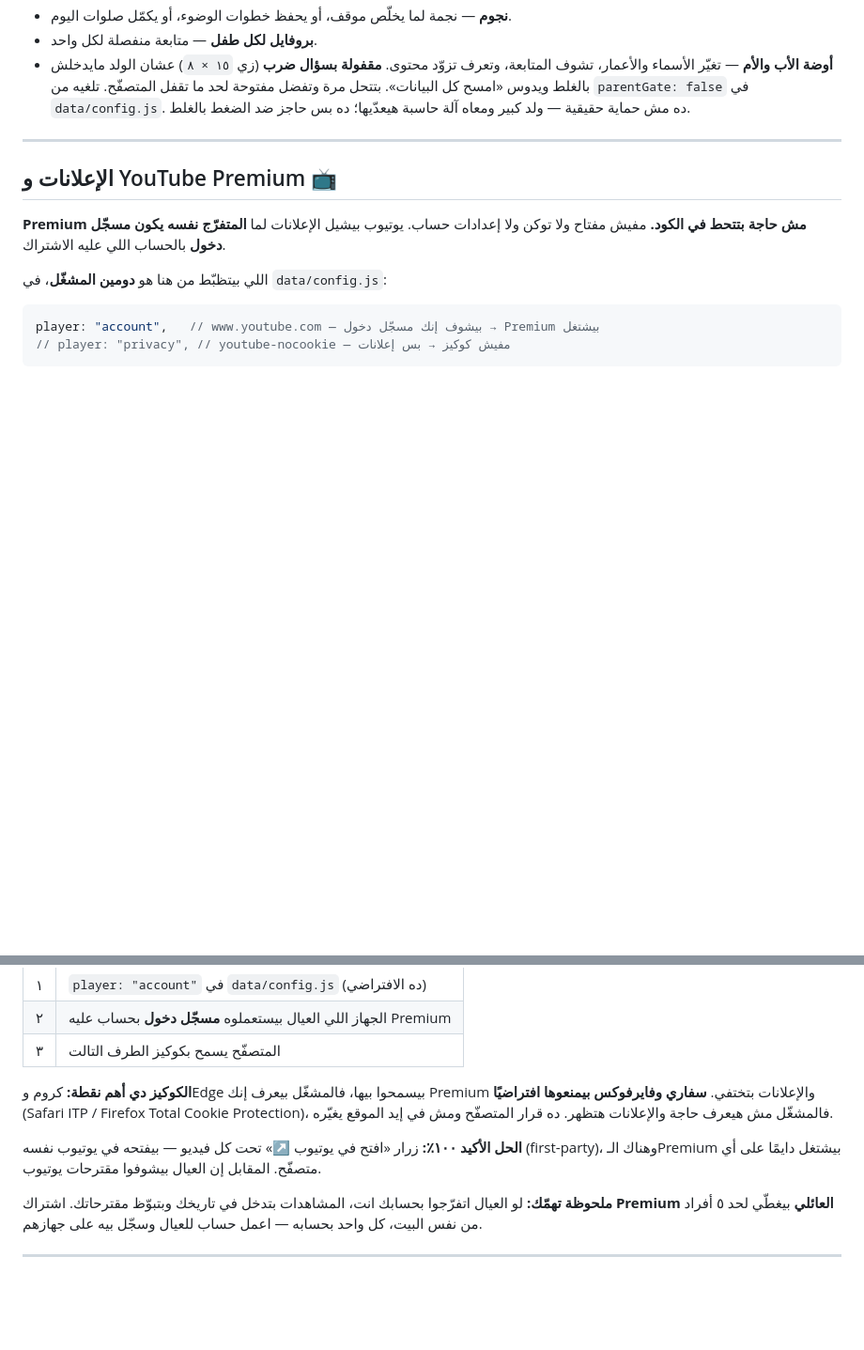
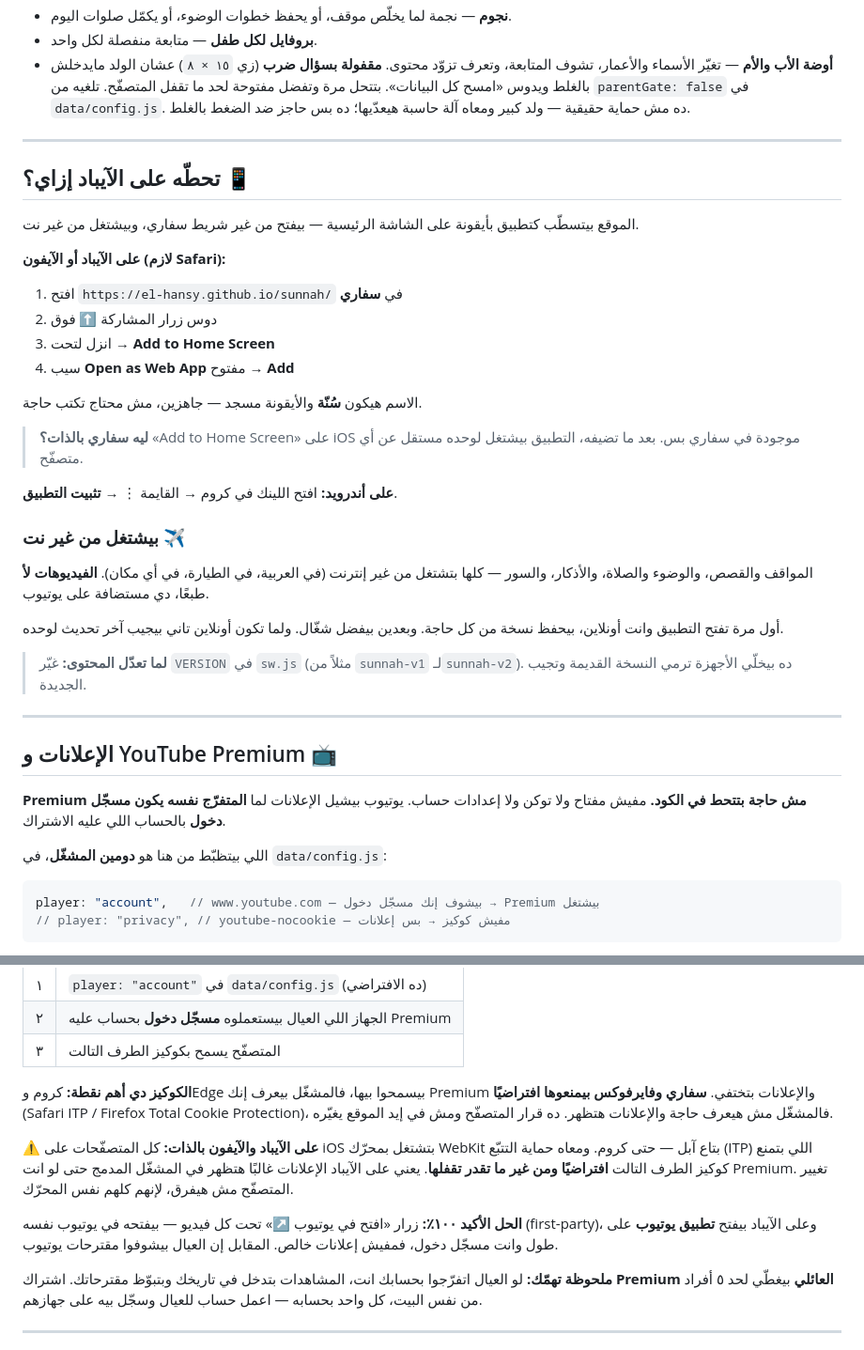
Before and after one commit to El-Hansy/sunnah, a Markdown page: README.md, 2 parts joined by grey strips. Shown at 94% size. Drawn GitHub-style; blank space fills up the shorter version.

Commit message:
توثيق التثبيت على الآيباد والعمل من غير نت
كمان: توضيح إن ITP بتاع WebKit بيمنع كوكيز الطرف التالت على كل متصفّحات iOS،
فالـPremium مش هيشيل الإعلانات في المشغّل المدمج على الآيباد — زرار «افتح في
يوتيوب» هو الحل الأكيد هناك.

Co-Authored-By: Claude Opus 5 <noreply@anthropic.com>

```diff
--- a/README.md
+++ b/README.md
@@ -67,6 +67,39 @@ python3 tools/serve.py
 
 ---
 
+## تحطّه على الآيباد إزاي؟ 📱
+
+الموقع بيتسطّب كتطبيق بأيقونة على الشاشة الرئيسية — بيفتح من غير شريط
+سفاري، وبيشتغل من غير نت.
+
+**على الآيباد أو الآيفون (لازم Safari):**
+
+1. افتح `https://el-hansy.github.io/sunnah/` في **سفاري**
+2. دوس زرار المشاركة ⬆️ فوق
+3. انزل لتحت → **Add to Home Screen**
+4. سيب **Open as Web App** مفتوح → **Add**
+
+الاسم هيكون **سُنّة** والأيقونة مسجد — جاهزين، مش محتاج تكتب حاجة.
+
+> **ليه سفاري بالذات؟** «Add to Home Screen» على iOS موجودة في سفاري بس.
+> بعد ما تضيفه، التطبيق بيشتغل لوحده مستقل عن أي متصفّح.
+
+**على أندرويد:** افتح اللينك في كروم → القايمة ⋮ → **تثبيت التطبيق**.
+
+### بيشتغل من غير نت ✈️
+
+المواقف والقصص، والوضوء والصلاة، والأذكار، والسور — كلها بتشتغل من غير
+إنترنت (في العربية، في الطيارة، في أي مكان). **الفيديوهات لأ** طبعًا، دي
+مستضافة على يوتيوب.
+
+أول مرة تفتح التطبيق وانت أونلاين، بيحفظ نسخة من كل حاجة. وبعدين بيفضل
+شغّال. ولما تكون أونلاين تاني بيجيب آخر تحديث لوحده.
+
+> **لما تعدّل المحتوى:** غيّر `VERSION` في `sw.js` (مثلاً من `sunnah-v1`
+> لـ`sunnah-v2`). ده بيخلّي الأجهزة ترمي النسخة القديمة وتجيب الجديدة.
+
+---
+
 ## الإعلانات و YouTube Premium 📺
 
 **Premium مش حاجة بتتحط في الكود.** مفيش مفتاح ولا توكن ولا إعدادات حساب. يوتيوب
@@ -95,9 +128,15 @@ player: "account",   // www.youtube.com — بيشوف إنك مسجّل دخو
 Total Cookie Protection)، فالمشغّل مش هيعرف حاجة والإعلانات هتظهر. ده قرار
 المتصفّح ومش في إيد الموقع يغيّره.
 
+**⚠️ على الآيباد والآيفون بالذات:** كل المتصفّحات على iOS بتشتغل بمحرّك
+WebKit بتاع آبل — حتى كروم. ومعاه حماية التتبّع (ITP) اللي بتمنع كوكيز
+الطرف التالت **افتراضيًا ومن غير ما تقدر تقفلها**. يعني على الآيباد
+الإعلانات غالبًا هتظهر في المشغّل المدمج حتى لو انت Premium. تغيير
+المتصفّح مش هيفرق، لإنهم كلهم نفس المحرّك.
+
 **الحل الأكيد ١٠٠٪:** زرار «افتح في يوتيوب ↗» تحت كل فيديو — بيفتحه في يوتيوب
-نفسه (first-party)، وهناك الـPremium بيشتغل دايمًا على أي متصفّح. المقابل إن
-العيال بيشوفوا مقترحات يوتيوب.
+نفسه (first-party)، وعلى الآيباد بيفتح **تطبيق يوتيوب** على طول وانت مسجّل
+دخول، فمفيش إعلانات خالص. المقابل إن العيال بيشوفوا مقترحات يوتيوب.
 
 **ملحوظة تهمّك:** لو العيال اتفرّجوا بحسابك انت، المشاهدات بتدخل في تاريخك
 وبتبوّظ مقترحاتك. اشتراك **Premium العائلي** بيغطّي لحد ٥ أفراد من نفس البيت، كل
```
